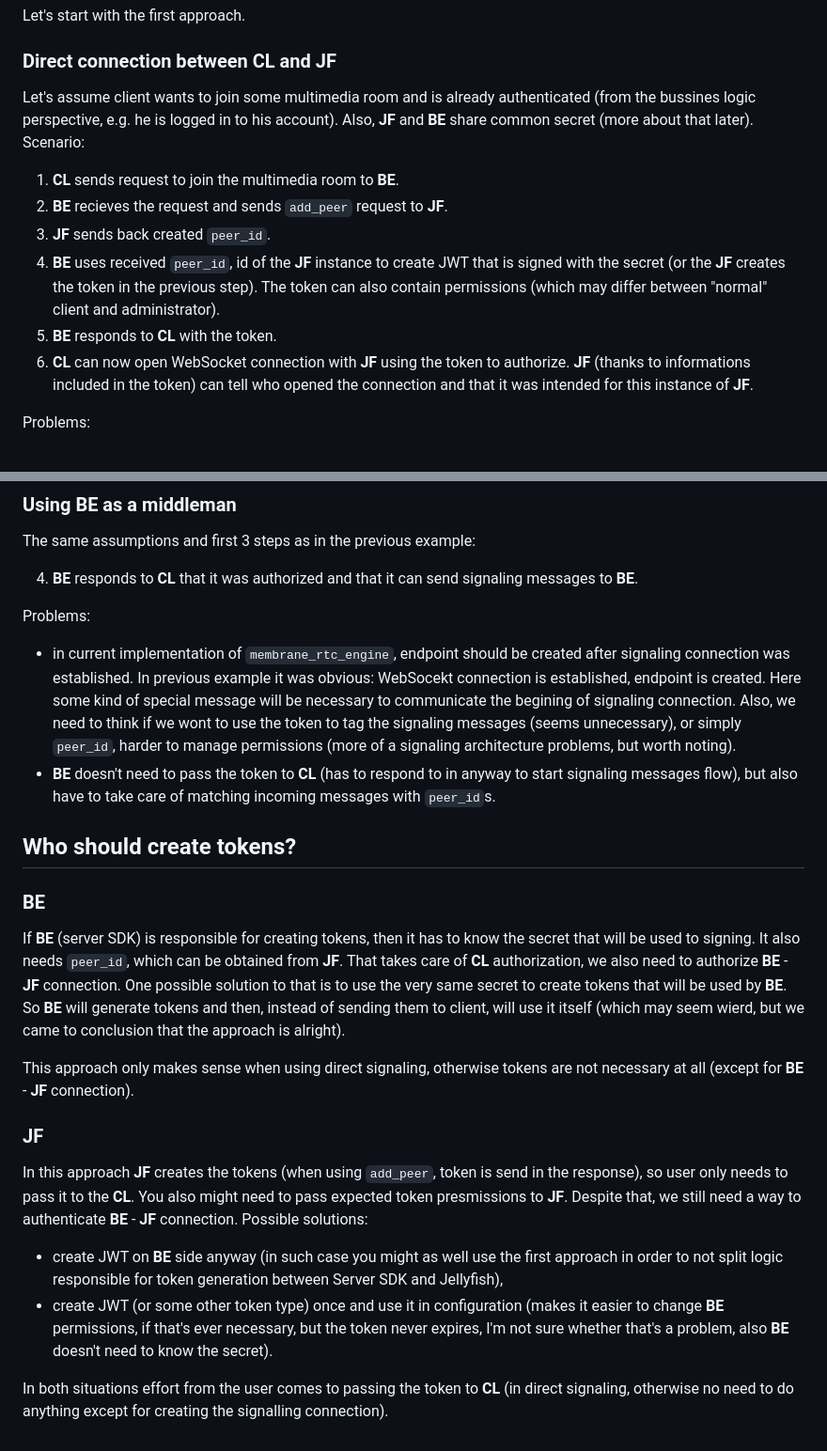
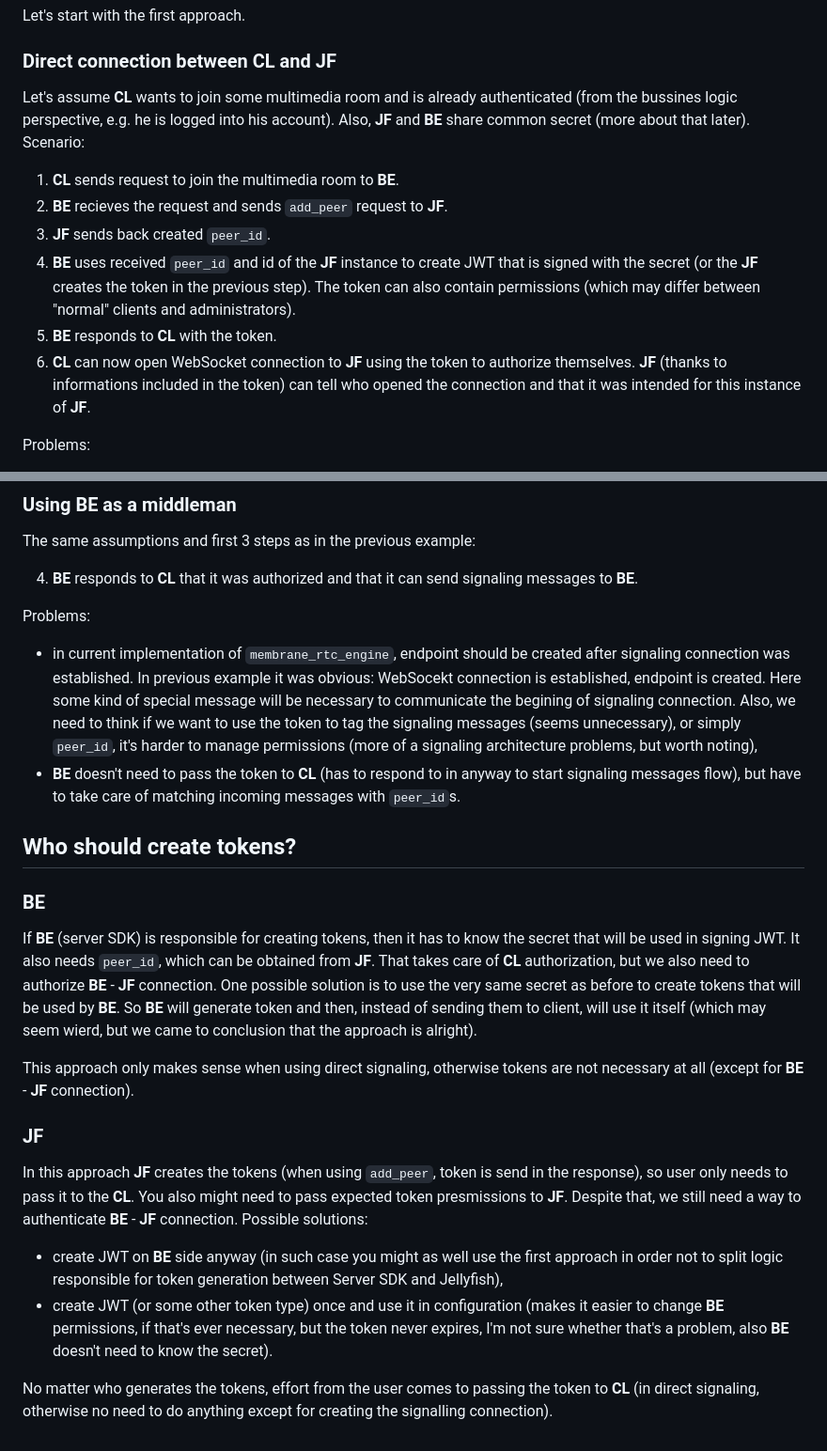
Before and after one commit to fishjam-dev/fishjam, a Markdown page: docs/auth-arch.md, 2 parts joined by grey strips. Shown: that part at 94% size. Drawn GitHub-style.

```diff
--- a/docs/auth-arch.md
+++ b/docs/auth-arch.md
@@ -17,17 +17,17 @@ Let's start with the first approach.
 
 ### Direct connection between **CL** and **JF**
 
-Let's assume client wants to join some multimedia room and is already authenticated (from the bussines logic perspective, e.g. he is logged in to his account).
+Let's assume **CL** wants to join some multimedia room and is already authenticated (from the bussines logic perspective, e.g. he is logged into his account).
 Also, **JF** and **BE** share common secret (more about that later).
 Scenario:
 
 1) **CL** sends request to join the multimedia room to **BE**.
 2) **BE** recieves the request and sends `add_peer` request to **JF**.
 3) **JF** sends back created `peer_id`.
-4) **BE** uses received `peer_id`, id of the **JF** instance to create JWT that is signed with the secret (or the **JF** creates the token in the previous step).
-The token can also contain permissions (which may differ between "normal" client and administrator).
+4) **BE** uses received `peer_id` and id of the **JF** instance to create JWT that is signed with the secret (or the **JF** creates the token in the previous step).
+The token can also contain permissions (which may differ between "normal" clients and administrators).
 5) **BE** responds to **CL** with the token.
-6) **CL** can now open WebSocket connection with **JF** using the token to authorize. **JF** (thanks to informations included in the token)
+6) **CL** can now open WebSocket connection to **JF** using the token to authorize themselves. **JF** (thanks to informations included in the token)
 can tell who opened the connection and that it was intended for this instance of **JF**.
 
 Problems:
@@ -45,15 +45,15 @@ Problems:
 
 - in current implementation of `membrane_rtc_engine`, endpoint should be created after signaling connection was established. In previous example it was obvious:
 WebSocekt connection is established, endpoint is created. Here some kind of special message will be necessary to communicate the begining of signaling connection. Also, we need
-to think if we wont to use the token to tag the signaling messages (seems unnecessary), or simply `peer_id`, harder to manage permissions
-(more of a signaling architecture problems, but worth noting).
-- **BE** doesn't need to pass the token to **CL** (has to respond to in anyway to start signaling messages flow), but also have to take care of matching incoming messages with `peer_id`s.
+to think if we want to use the token to tag the signaling messages (seems unnecessary), or simply `peer_id`, it's harder to manage permissions
+(more of a signaling architecture problems, but worth noting),
+- **BE** doesn't need to pass the token to **CL** (has to respond to in anyway to start signaling messages flow), but have to take care of matching incoming messages with `peer_id`s.
 
 ## Who should create tokens?
 
 ### **BE**
 
-If **BE** (server SDK) is responsible for creating tokens, then it has to know the secret that will be used to signing. It also needs `peer_id`, which can be obtained from **JF**. That takes care of **CL** authorization, we also need to authorize **BE** - **JF** connection. One possible solution to that is to use the very same secret to create tokens that will be used by **BE**. So **BE** will generate tokens and then, instead of sending them to client, will use it itself (which may seem wierd, but we came to conclusion that the approach is alright).
+If **BE** (server SDK) is responsible for creating tokens, then it has to know the secret that will be used in signing JWT. It also needs `peer_id`, which can be obtained from **JF**. That takes care of **CL** authorization, but we also need to authorize **BE** - **JF** connection. One possible solution is to use the very same secret as before to create tokens that will be used by **BE**. So **BE** will generate token and then, instead of sending them to client, will use it itself (which may seem wierd, but we came to conclusion that the approach is alright).
 
 This approach only makes sense when using direct signaling, otherwise tokens are not necessary at all (except for **BE** - **JF** connection).
 
@@ -63,7 +63,7 @@ In this approach **JF** creates the tokens (when using `add_peer`, token is send
 You also might need to pass expected token presmissions to **JF**.
 Despite that, we still need a way to authenticate **BE** - **JF** connection. Possible solutions:
 
-- create JWT on **BE** side anyway (in such case you might as well use the first approach in order to not split logic responsible for token generation between Server SDK and Jellyfish),
+- create JWT on **BE** side anyway (in such case you might as well use the first approach in order not to split logic responsible for token generation between Server SDK and Jellyfish),
 - create JWT (or some other token type) once and use it in configuration (makes it easier to change **BE** permissions, if that's ever necessary, but the token never expires, I'm not sure whether that's a problem, also **BE** doesn't need to know the secret).
 
-In both situations effort from the user comes to passing the token to **CL** (in direct signaling, otherwise no need to do anything except for creating the signalling connection).
+No matter who generates the tokens, effort from the user comes to passing the token to **CL** (in direct signaling, otherwise no need to do anything except for creating the signalling connection).
```
Also changed, not shown: docs/signaling_architecture.md (+30 -25 lines).
